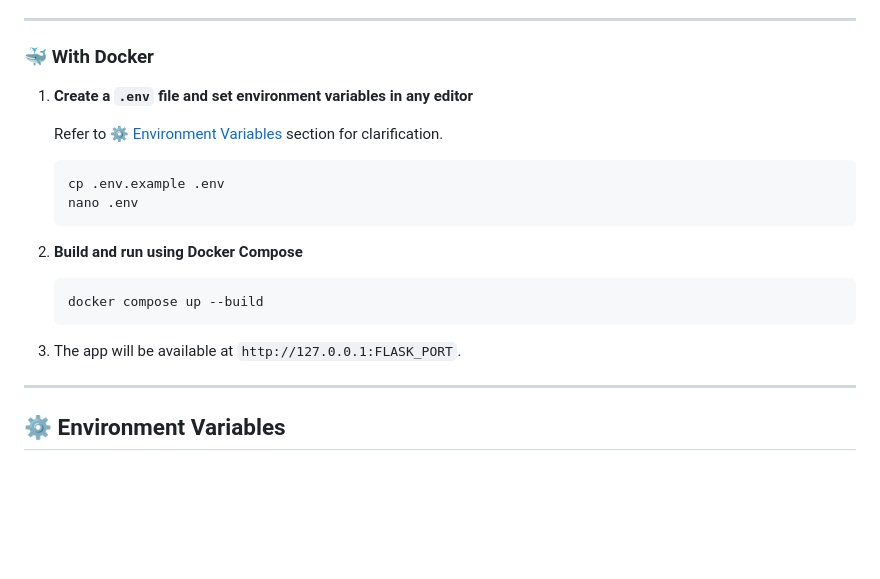
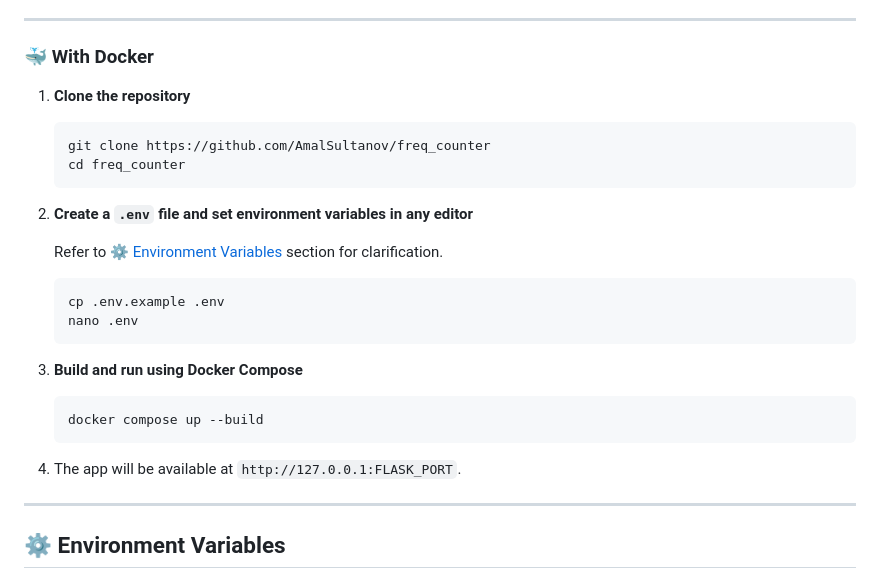
Before and after one commit to AmalSultanov/freq_counter, a Markdown page: README.md, the part around the change. GitHub-like rendering; blank space fills up the shorter version.

Commit message:
Add 'Clone the repository' step for installation guide in README

````diff
--- a/README.md
+++ b/README.md
@@ -83,7 +83,14 @@ freq_counter/
 
 ### 🐳 With Docker
 
-1. **Create a `.env` file and set environment variables in any editor**
+1. **Clone the repository**
+
+   ```bash
+   git clone https://github.com/AmalSultanov/freq_counter
+   cd freq_counter
+   ```
+
+2. **Create a `.env` file and set environment variables in any editor**
 
    Refer to  [⚙️ Environment Variables](#%EF%B8%8F-environment-variables) section for  clarification.
 
@@ -92,13 +99,13 @@ freq_counter/
    nano .env
    ```
 
-2. **Build and run using Docker Compose**
+3. **Build and run using Docker Compose**
 
    ```bash
    docker compose up --build
    ```
 
-3. The app will be available at `http://127.0.0.1:FLASK_PORT`.
+4. The app will be available at `http://127.0.0.1:FLASK_PORT`.
 
 ---
 
````
